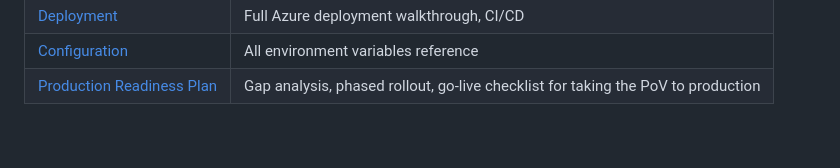
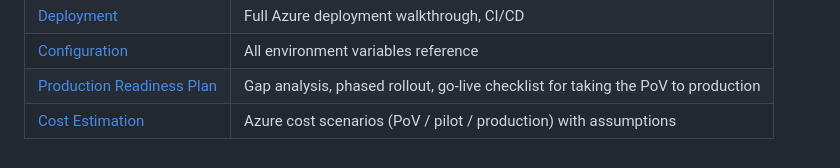
Before and after one commit to kibnelbachyr/video2doc-ai, a Markdown page: README.md, the part around the change. Rendered like a GitHub page.

```diff
--- a/README.md
+++ b/README.md
@@ -152,3 +152,4 @@ MOCK_TRANSCRIPTION=true MOCK_VISION=true \
 | [Deployment](docs/deployment.md) | Full Azure deployment walkthrough, CI/CD |
 | [Configuration](docs/configuration.md) | All environment variables reference |
 | [Production Readiness Plan](docs/production-readiness-plan.md) | Gap analysis, phased rollout, go-live checklist for taking the PoV to production |
+| [Cost Estimation](docs/cost-estimation.md) | Azure cost scenarios (PoV / pilot / production) with assumptions |
```
Also changed, not shown: docs/cost-estimation.md (added, +174 -0 lines).
